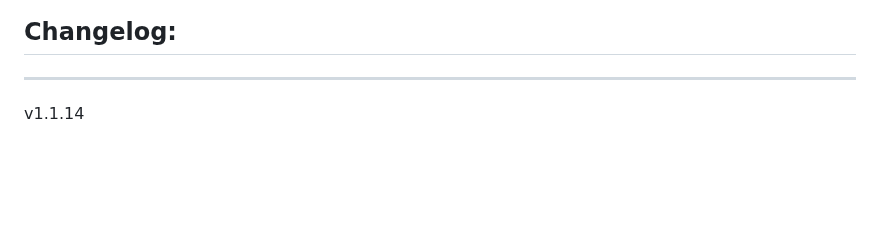
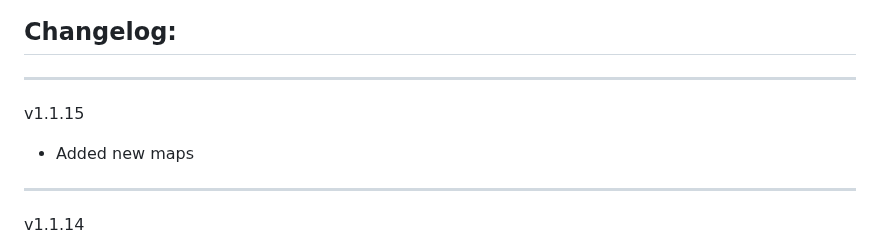
Before and after one commit to Forgotten-Adventures/FA_Battlemaps, a Markdown page: README.md, the part around the change. Drawn GitHub-style; blank space fills up the shorter version.

```diff
--- a/README.md
+++ b/README.md
@@ -55,6 +55,9 @@ Module Settings allow you to
 ![ModuleSettings2](ModuleSettings2.jpg)
 
 ## Changelog:
+_____________
+v1.1.15
+* Added new maps
 _____________
 v1.1.14
 * Added new maps
```
